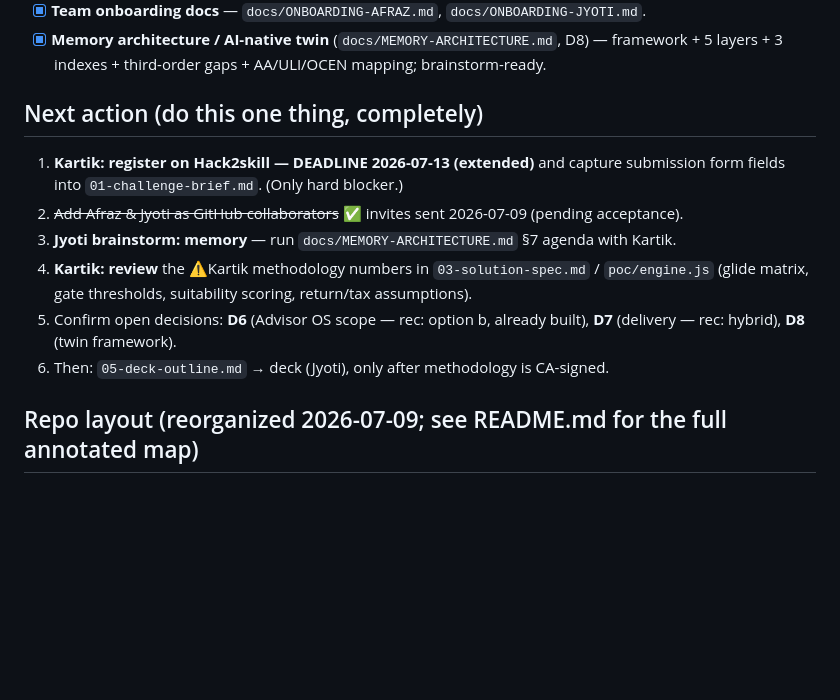
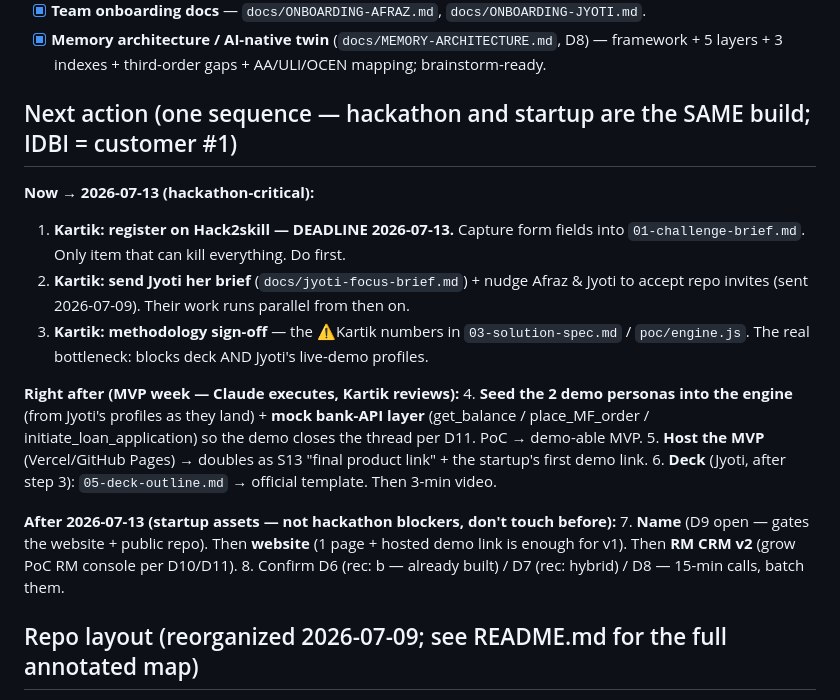
Before and after one commit to Aczetic/wealth-advisory-os, a Markdown page: 00-STATE.md, the part around the change. Drawn GitHub-style; blank space fills up the shorter version.

```diff
--- a/00-STATE.md
+++ b/00-STATE.md
@@ -107,17 +107,28 @@ artifact?" before writing it, and propose those steps proactively.
 - [x] **Memory architecture / AI-native twin** (`docs/MEMORY-ARCHITECTURE.md`, D8) — framework
       + 5 layers + 3 indexes + third-order gaps + AA/ULI/OCEN mapping; brainstorm-ready.
 
-## Next action (do this one thing, completely)
+## Next action (one sequence — hackathon and startup are the SAME build; IDBI = customer #1)
 
-1. **Kartik: register on Hack2skill — DEADLINE 2026-07-13 (extended)** and capture submission
-   form fields into `01-challenge-brief.md`. (Only hard blocker.)
-2. ~~Add Afraz & Jyoti as GitHub collaborators~~ ✅ invites sent 2026-07-09 (pending acceptance).
-3. **Jyoti brainstorm: memory** — run `docs/MEMORY-ARCHITECTURE.md` §7 agenda with Kartik.
-4. **Kartik: review** the ⚠️Kartik methodology numbers in `03-solution-spec.md` /
-   `poc/engine.js` (glide matrix, gate thresholds, suitability scoring, return/tax assumptions).
-5. Confirm open decisions: **D6** (Advisor OS scope — rec: option b, already built),
-   **D7** (delivery — rec: hybrid), **D8** (twin framework).
-6. Then: `05-deck-outline.md` → deck (Jyoti), only after methodology is CA-signed.
+**Now → 2026-07-13 (hackathon-critical):**
+1. **Kartik: register on Hack2skill — DEADLINE 2026-07-13.** Capture form fields into
+   `01-challenge-brief.md`. Only item that can kill everything. Do first.
+2. **Kartik: send Jyoti her brief** (`docs/jyoti-focus-brief.md`) + nudge Afraz & Jyoti to
+   accept repo invites (sent 2026-07-09). Their work runs parallel from then on.
+3. **Kartik: methodology sign-off** — the ⚠️Kartik numbers in `03-solution-spec.md` /
+   `poc/engine.js`. The real bottleneck: blocks deck AND Jyoti's live-demo profiles.
+
+**Right after (MVP week — Claude executes, Kartik reviews):**
+4. **Seed the 2 demo personas into the engine** (from Jyoti's profiles as they land) +
+   **mock bank-API layer** (get_balance / place_MF_order / initiate_loan_application) so the
+   demo closes the thread per D11. PoC → demo-able MVP.
+5. **Host the MVP** (Vercel/GitHub Pages) → doubles as S13 "final product link" + the
+   startup's first demo link.
+6. **Deck** (Jyoti, after step 3): `05-deck-outline.md` → official template. Then 3-min video.
+
+**After 2026-07-13 (startup assets — not hackathon blockers, don't touch before):**
+7. **Name** (D9 open — gates the website + public repo). Then **website** (1 page + hosted
+   demo link is enough for v1). Then **RM CRM v2** (grow PoC RM console per D10/D11).
+8. Confirm D6 (rec: b — already built) / D7 (rec: hybrid) / D8 — 15-min calls, batch them.
 
 ## Repo layout (reorganized 2026-07-09; see README.md for the full annotated map)
 
```
Also changed, not shown: docs/ONBOARDING-JYOTI.md (+33 -12 lines), docs/jyoti-focus-brief.md (+30 -12 lines).
